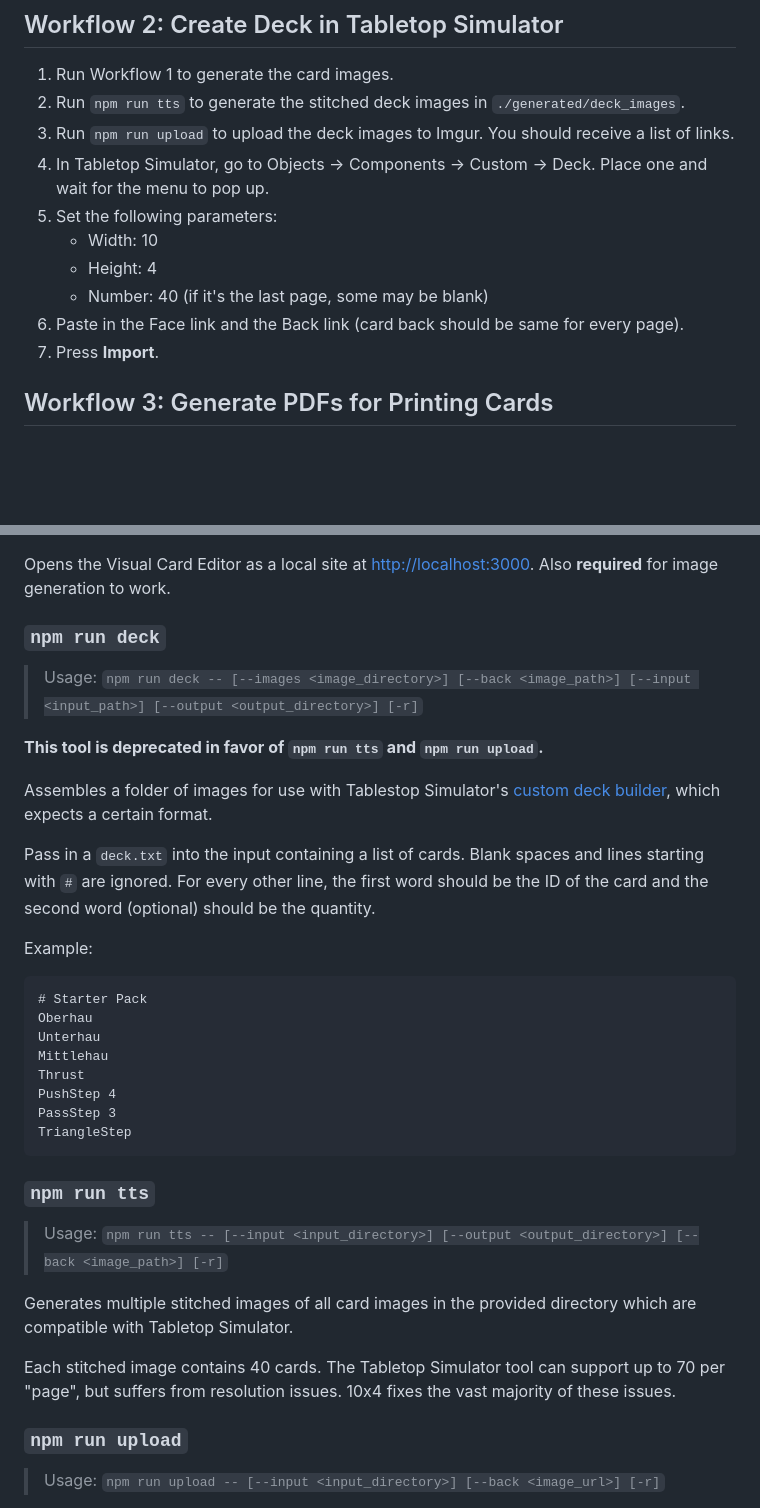
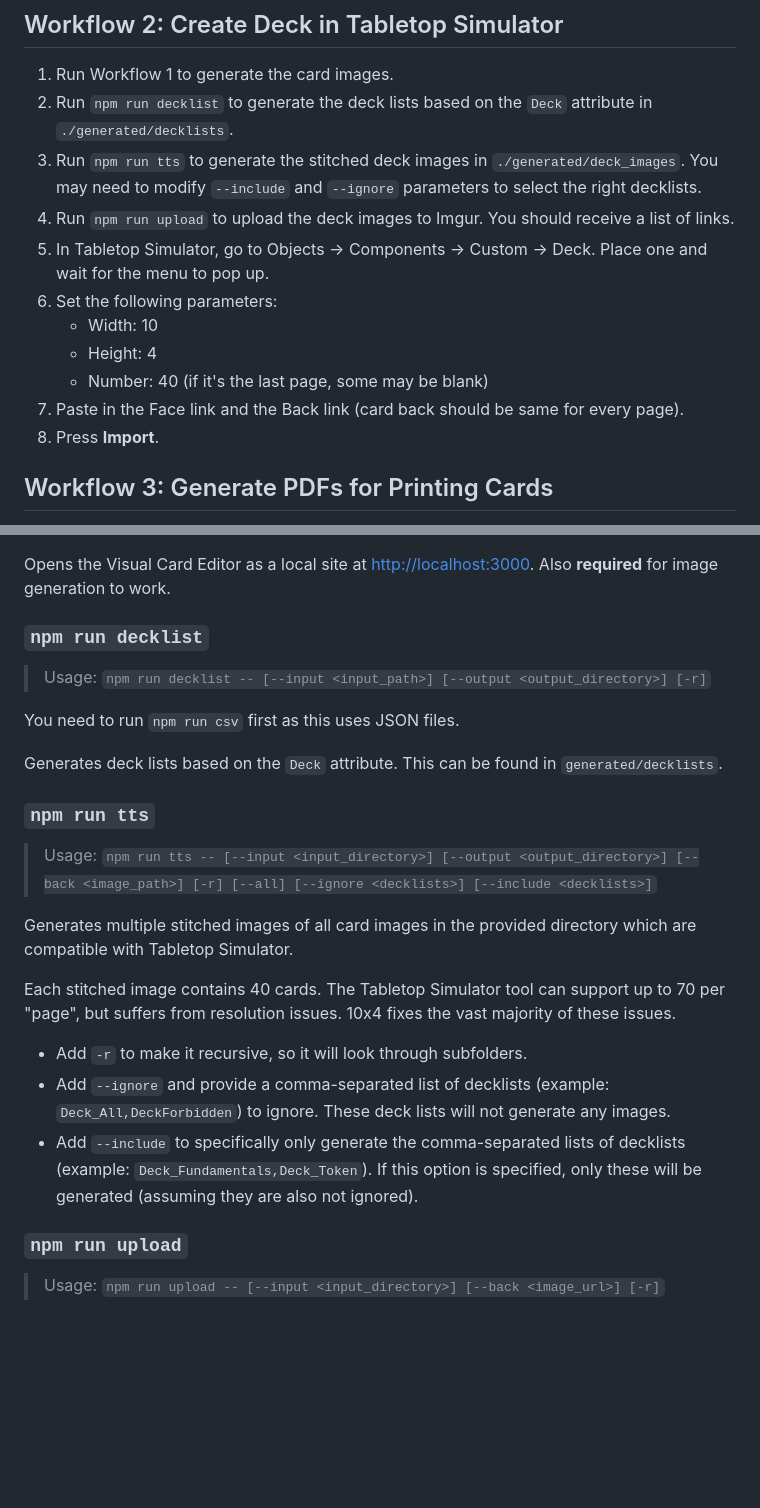
Before and after one commit to DrakonForge/MeisterhauCardCreator, a Markdown page: README.md, 2 parts joined by grey strips. Drawn GitHub-style; blank space fills up the shorter version.

````diff
--- a/README.md
+++ b/README.md
@@ -34,15 +34,16 @@ We assume you have a Google Sheets/Excel file with the proper formatting for car
 ## Workflow 2: Create Deck in Tabletop Simulator
 
 1) Run Workflow 1 to generate the card images.
-2) Run `npm run tts` to generate the stitched deck images in `./generated/deck_images`.
-3) Run `npm run upload` to upload the deck images to Imgur. You should receive a list of links.
-4) In Tabletop Simulator, go to Objects -> Components -> Custom -> Deck. Place one and wait for the menu to pop up.
-5) Set the following parameters:
+2) Run `npm run decklist` to generate the deck lists based on the `Deck` attribute in `./generated/decklists`.
+3) Run `npm run tts` to generate the stitched deck images in `./generated/deck_images`. You may need to modify `--include` and `--ignore` parameters to select the right decklists.
+4) Run `npm run upload` to upload the deck images to Imgur. You should receive a list of links.
+5) In Tabletop Simulator, go to Objects -> Components -> Custom -> Deck. Place one and wait for the menu to pop up.
+6) Set the following parameters:
    * Width: 10
    * Height: 4
    * Number: 40 (if it's the last page, some may be blank)
-6) Paste in the Face link and the Back link (card back should be same for every page).
-7) Press **Import**.
+7) Paste in the Face link and the Back link (card back should be same for every page).
+8) Press **Import**.
 
 ## Workflow 3: Generate PDFs for Printing Cards
 
@@ -94,36 +95,25 @@ performance benefits. You can use `--chunk` to specify number of threads/chunks,
 
 Opens the Visual Card Editor as a local site at [http://localhost:3000](http://localhost:3000/). Also **required** for image generation to work.
 
-### `npm run deck`
+### `npm run decklist`
 
-> Usage: `npm run deck -- [--images <image_directory>] [--back <image_path>] [--input <input_path>] [--output <output_directory>] [-r]`
+> Usage: `npm run decklist -- [--input <input_path>] [--output <output_directory>] [-r]`
 
-**This tool is deprecated in favor of `npm run tts` and `npm run upload`.**
+You need to run `npm run csv` first as this uses JSON files.
 
-Assembles a folder of images for use with Tablestop Simulator's [custom deck builder](https://kb.tabletopsimulator.com/custom-content/custom-deck/#deck-builder), which expects a certain format.
-
-Pass in a `deck.txt` into the input containing a list of cards. Blank spaces and lines starting with `#` are ignored. For every other line, the first word should be the ID of the card and the second word (optional) should be the quantity.
-
-Example:
-
-```text
-# Starter Pack
-Oberhau
-Unterhau
-Mittlehau
-Thrust
-PushStep 4
-PassStep 3
-TriangleStep
-```
+Generates deck lists based on the `Deck` attribute. This can be found in `generated/decklists`.
 
 ### `npm run tts`
 
-> Usage: `npm run tts -- [--input <input_directory>] [--output <output_directory>] [--back <image_path>] [-r]`
+> Usage: `npm run tts -- [--input <input_directory>] [--output <output_directory>] [--back <image_path>] [-r] [--all] [--ignore <decklists>] [--include <decklists>]`
 
 Generates multiple stitched images of all card images in the provided directory which are compatible with Tabletop Simulator.
 
 Each stitched image contains 40 cards. The Tabletop Simulator tool can support up to 70 per "page", but suffers from resolution issues. 10x4 fixes the vast majority of these issues.
+
+* Add `-r` to make it recursive, so it will look through subfolders.
+* Add `--ignore` and provide a comma-separated list of decklists (example: `Deck_All,DeckForbidden`) to ignore. These deck lists will not generate any images.
+* Add `--include` to specifically only generate the comma-separated lists of decklists (example: `Deck_Fundamentals,Deck_Token`). If this option is specified, only these will be generated (assuming they are also not ignored).
 
 ### `npm run upload`
 
````
Also changed, not shown: other parts of README.md (+19 -0 lines).
